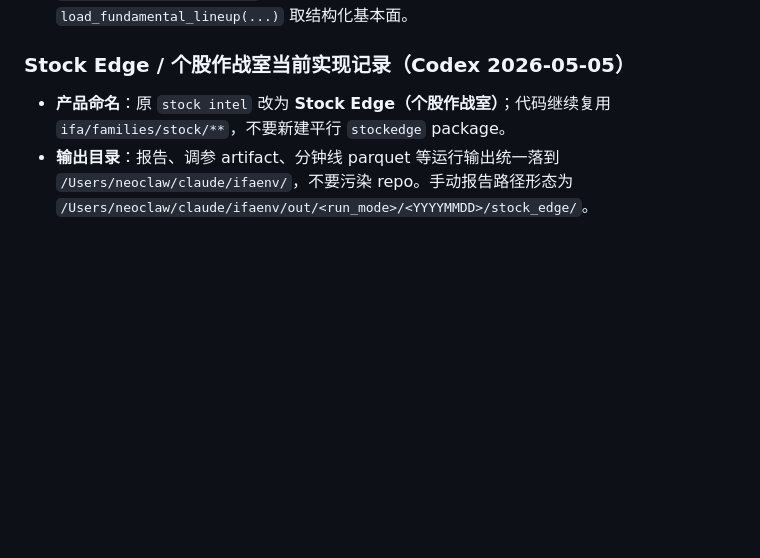
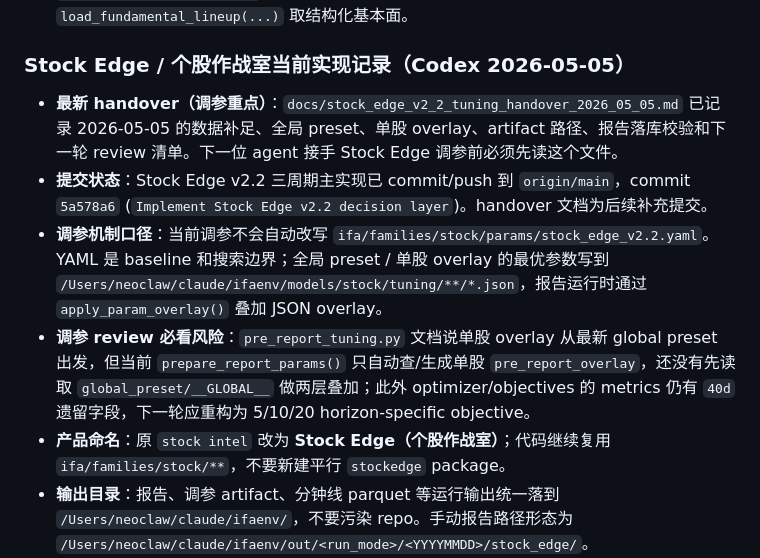
Before and after one commit to yunpli/ifa-claude, a Markdown page: AGENTS.md, the part around the change. Drawn GitHub-style; blank space fills up the shorter version.

Commit message:
Add Stock Edge tuning handover

```diff
--- a/AGENTS.md
+++ b/AGENTS.md
@@ -32,6 +32,10 @@
 
 ### Stock Edge / 个股作战室当前实现记录（Codex 2026-05-05）
 
+- **最新 handover（调参重点）**：`docs/stock_edge_v2_2_tuning_handover_2026_05_05.md` 已记录 2026-05-05 的数据补足、全局 preset、单股 overlay、artifact 路径、报告落库校验和下一轮 review 清单。下一位 agent 接手 Stock Edge 调参前必须先读这个文件。
+- **提交状态**：Stock Edge v2.2 三周期主实现已 commit/push 到 `origin/main`，commit `5a578a6` (`Implement Stock Edge v2.2 decision layer`)。handover 文档为后续补充提交。
+- **调参机制口径**：当前调参不会自动改写 `ifa/families/stock/params/stock_edge_v2.2.yaml`。YAML 是 baseline 和搜索边界；全局 preset / 单股 overlay 的最优参数写到 `/Users/neoclaw/claude/ifaenv/models/stock/tuning/**/*.json`，报告运行时通过 `apply_param_overlay()` 叠加 JSON overlay。
+- **调参 review 必看风险**：`pre_report_tuning.py` 文档说单股 overlay 从最新 global preset 出发，但当前 `prepare_report_params()` 只自动查/生成单股 `pre_report_overlay`，还没有先读取 `global_preset/__GLOBAL__` 做两层叠加；此外 optimizer/objectives 的 metrics 仍有 `40d` 遗留字段，下一轮应重构为 5/10/20 horizon-specific objective。
 - **产品命名**：原 `stock intel` 改为 **Stock Edge（个股作战室）**；代码继续复用 `ifa/families/stock/**`，不要新建平行 `stockedge` package。
 - **输出目录**：报告、调参 artifact、分钟线 parquet 等运行输出统一落到 `/Users/neoclaw/claude/ifaenv/`，不要污染 repo。手动报告路径形态为 `/Users/neoclaw/claude/ifaenv/out/<run_mode>/<YYYYMMDD>/stock_edge/`。
 - **as-of 规则**：交易日北京时间 15:00 前用 T-1，15:00 后用当天；非交易日用最近已完成交易日。
```
Also changed, not shown: docs/stock_edge_v2_2_tuning_handover_2026_05_05.md (added, +293 -0 lines).
